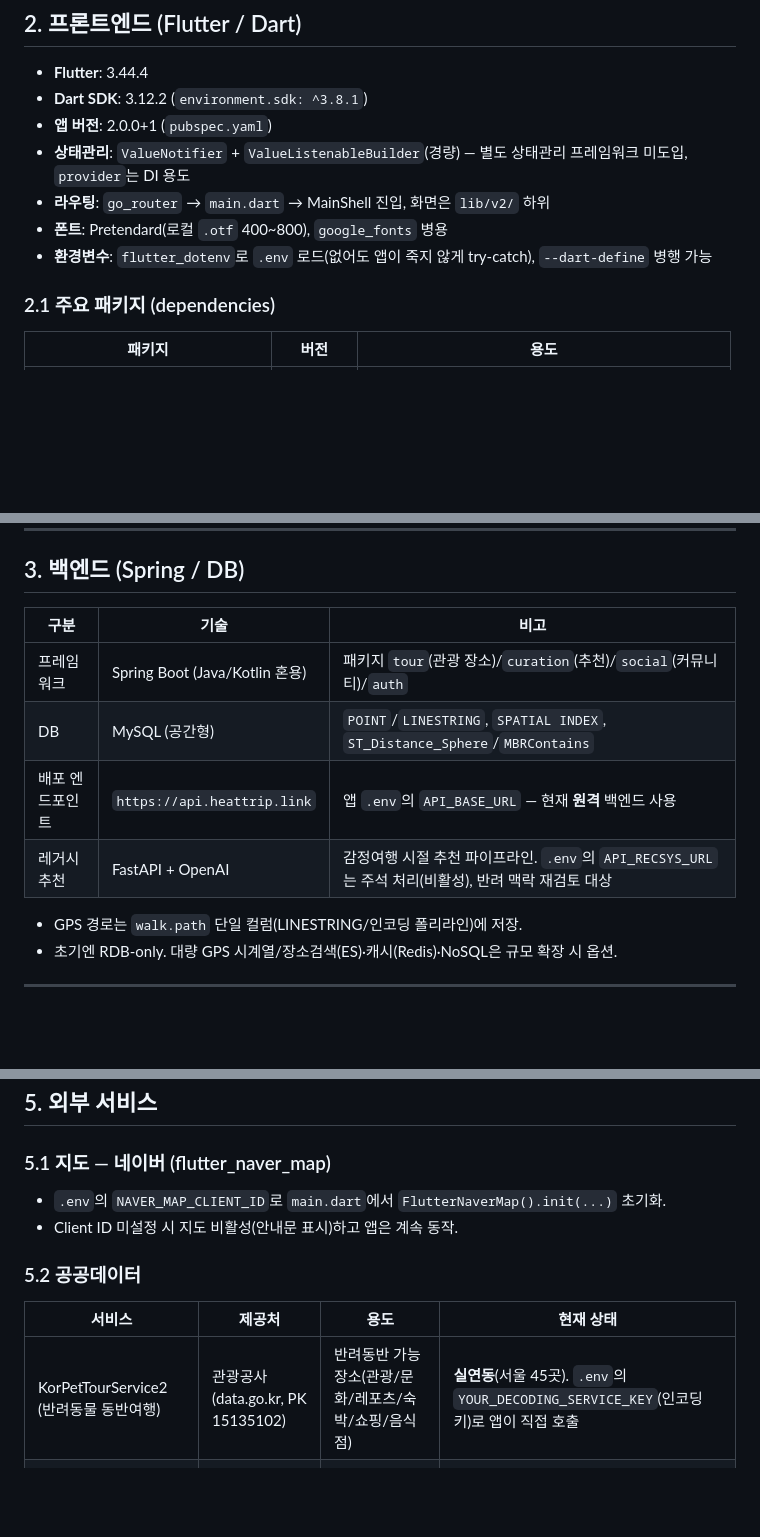
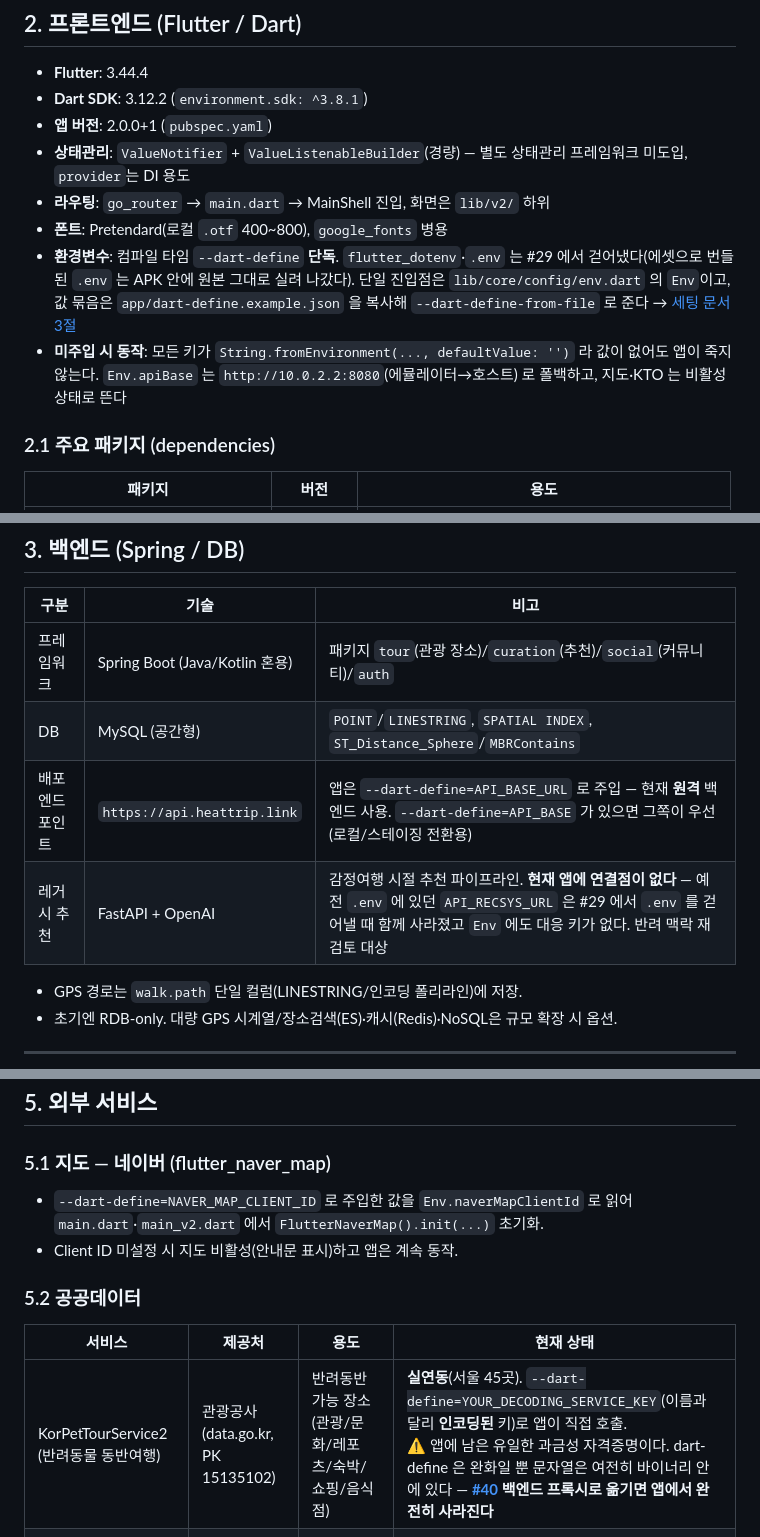
Before and after one commit to sanghyunbang/pawloop, a Markdown page: docs/02-architecture/tech-stack.md, 3 parts joined by grey strips. Drawn GitHub-style; blank space fills up the shorter version.

```diff
--- a/docs/02-architecture/tech-stack.md
+++ b/docs/02-architecture/tech-stack.md
@@ -24,7 +24,8 @@
 - **상태관리**: `ValueNotifier` + `ValueListenableBuilder`(경량) — 별도 상태관리 프레임워크 미도입, `provider`는 DI 용도
 - **라우팅**: `go_router` → `main.dart` → MainShell 진입, 화면은 `lib/v2/` 하위
 - **폰트**: Pretendard(로컬 `.otf` 400~800), `google_fonts` 병용
-- **환경변수**: `flutter_dotenv`로 `.env` 로드(없어도 앱이 죽지 않게 try-catch), `--dart-define` 병행 가능
+- **환경변수**: 컴파일 타임 `--dart-define` **단독**. `flutter_dotenv`·`.env` 는 #29 에서 걷어냈다(에셋으로 번들된 `.env` 는 APK 안에 원본 그대로 실려 나갔다). 단일 진입점은 `lib/core/config/env.dart` 의 `Env`이고, 값 묶음은 `app/dart-define.example.json` 을 복사해 `--dart-define-from-file` 로 준다 → [세팅 문서 3절](../05-build/setup.md)
+- **미주입 시 동작**: 모든 키가 `String.fromEnvironment(..., defaultValue: '')` 라 값이 없어도 앱이 죽지 않는다. `Env.apiBase` 는 `http://10.0.2.2:8080`(에뮬레이터→호스트) 로 폴백하고, 지도·KTO 는 비활성 상태로 뜬다
 
 ### 2.1 주요 패키지 (dependencies)
 
@@ -77,8 +78,8 @@
 | --- | --- | --- |
 | 프레임워크 | Spring Boot (Java/Kotlin 혼용) | 패키지 `tour`(관광 장소)/`curation`(추천)/`social`(커뮤니티)/`auth` |
 | DB | MySQL (공간형) | `POINT`/`LINESTRING`, `SPATIAL INDEX`, `ST_Distance_Sphere`/`MBRContains` |
-| 배포 엔드포인트 | `https://api.heattrip.link` | 앱 `.env`의 `API_BASE_URL` — 현재 **원격** 백엔드 사용 |
-| 레거시 추천 | FastAPI + OpenAI | 감정여행 시절 추천 파이프라인. `.env`의 `API_RECSYS_URL`는 주석 처리(비활성), 반려 맥락 재검토 대상 |
+| 배포 엔드포인트 | `https://api.heattrip.link` | 앱은 `--dart-define=API_BASE_URL` 로 주입 — 현재 **원격** 백엔드 사용. `--dart-define=API_BASE` 가 있으면 그쪽이 우선(로컬/스테이징 전환용) |
+| 레거시 추천 | FastAPI + OpenAI | 감정여행 시절 추천 파이프라인. **현재 앱에 연결점이 없다** — 예전 `.env` 에 있던 `API_RECSYS_URL` 은 #29 에서 `.env` 를 걷어낼 때 함께 사라졌고 `Env` 에도 대응 키가 없다. 반려 맥락 재검토 대상 |
 
 - GPS 경로는 `walk.path` 단일 컬럼(LINESTRING/인코딩 폴리라인)에 저장.
 - 초기엔 RDB-only. 대량 GPS 시계열/장소검색(ES)·캐시(Redis)·NoSQL은 규모 확장 시 옵션.
@@ -111,14 +112,14 @@
 
 ### 5.1 지도 — 네이버 (flutter_naver_map)
 
-- `.env`의 `NAVER_MAP_CLIENT_ID`로 `main.dart`에서 `FlutterNaverMap().init(...)` 초기화.
+- `--dart-define=NAVER_MAP_CLIENT_ID` 로 주입한 값을 `Env.naverMapClientId` 로 읽어 `main.dart`·`main_v2.dart` 에서 `FlutterNaverMap().init(...)` 초기화.
 - Client ID 미설정 시 지도 비활성(안내문 표시)하고 앱은 계속 동작.
 
 ### 5.2 공공데이터
 
 | 서비스 | 제공처 | 용도 | 현재 상태 |
 | --- | --- | --- | --- |
-| KorPetTourService2 (반려동물 동반여행) | 관광공사(data.go.kr, PK 15135102) | 반려동반 가능 장소(관광/문화/레포츠/숙박/쇼핑/음식점) | **실연동**(서울 45곳). `.env`의 `YOUR_DECODING_SERVICE_KEY`(인코딩 키)로 앱이 직접 호출 |
+| KorPetTourService2 (반려동물 동반여행) | 관광공사(data.go.kr, PK 15135102) | 반려동반 가능 장소(관광/문화/레포츠/숙박/쇼핑/음식점) | **실연동**(서울 45곳). `--dart-define=YOUR_DECODING_SERVICE_KEY`(이름과 달리 **인코딩된** 키)로 앱이 직접 호출.<br>⚠️ 앱에 남은 유일한 과금성 자격증명이다. dart-define 은 완화일 뿐 문자열은 여전히 바이너리 안에 있다 — **[#40](https://github.com/sanghyunbang/heattrip/issues/40) 백엔드 프록시로 옮기면 앱에서 완전히 사라진다** |
 | LOCALDATA (행안부 인허가) | 행정안전부 | 동물병원 전국 ~9,445건, 펫샵/미용/호텔 | **더미**(좌표 EPSG:5174→WGS84 변환 필요) |
 | 두루누비 (걷기여행길) | 관광공사 | 산책로 코스 좌표/GPX | **더미 폴리라인** |
 
```
Also changed, not shown: other parts of docs/02-architecture/tech-stack.md (+1 -1 lines), docs/02-architecture/frontend-structure.md (+6 -5 lines), docs/05-build/implementation-status.md (+5 -3 lines).
